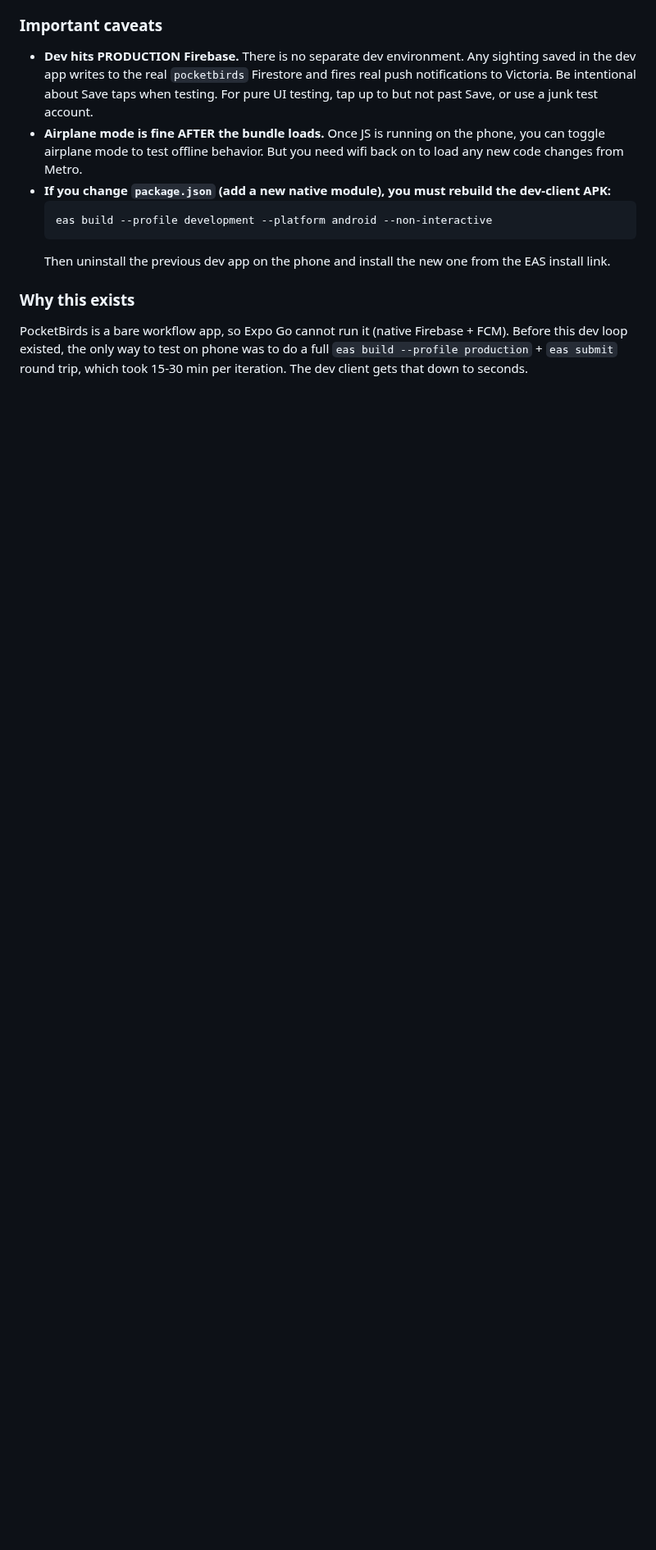
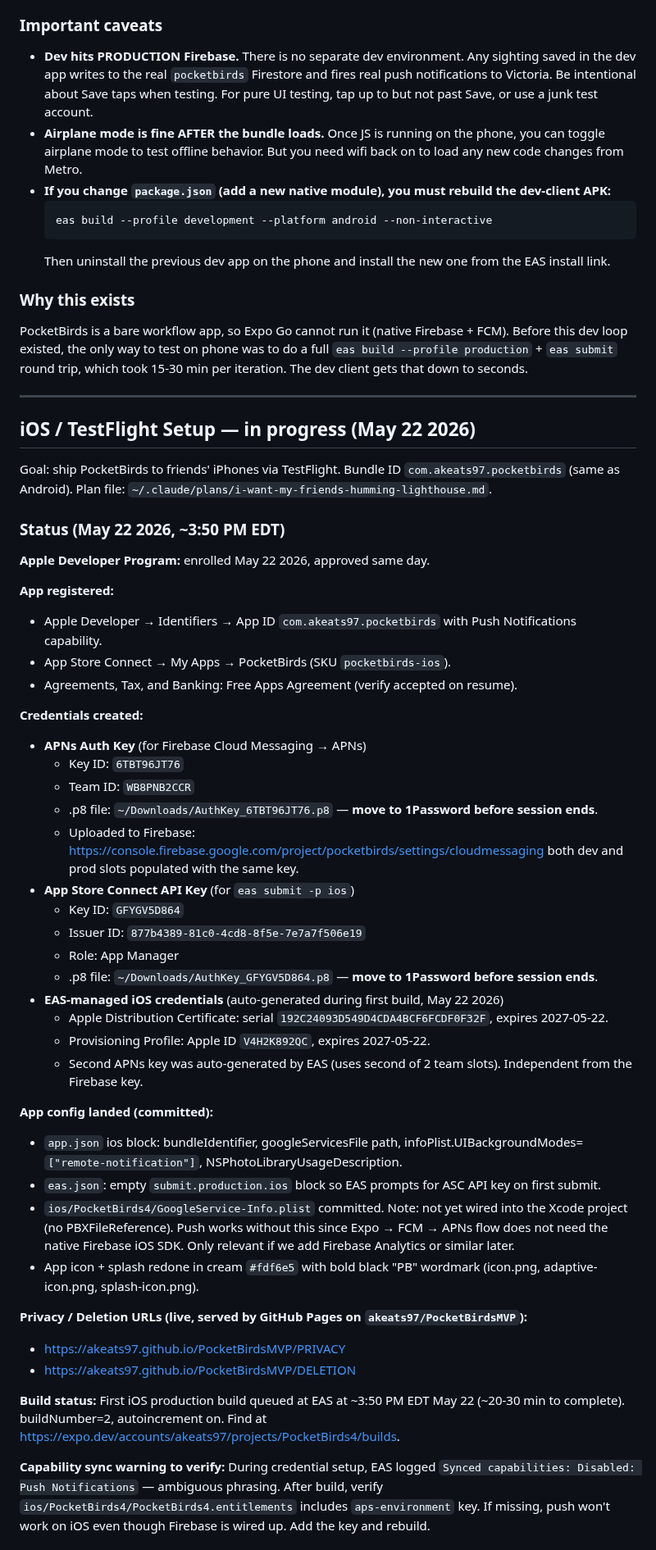
Before and after one commit to akeats97/PocketBirdsMVP, a Markdown page: CLAUDE.md, the part around one of its changes. Shown at 82% size. Rendered like a GitHub page; blank space fills up the shorter version.

Commit message:
Document iOS / TestFlight setup state in CLAUDE.md
Captures current progress so future sessions can resume cleanly:
APNs + ASC API credentials, EAS-generated certs, build status,
verification steps, and remaining TestFlight invite work.

Co-Authored-By: Claude Opus 4.7 (1M context) <noreply@anthropic.com>

```diff
--- a/CLAUDE.md
+++ b/CLAUDE.md
@@ -122,3 +122,49 @@ For iterating on code changes, use the **Expo dev client on Alex's phone**, NOT
 
 ### Why this exists
 PocketBirds is a bare workflow app, so Expo Go cannot run it (native Firebase + FCM). Before this dev loop existed, the only way to test on phone was to do a full `eas build --profile production` + `eas submit` round trip, which took 15-30 min per iteration. The dev client gets that down to seconds.
+
+---
+
+## iOS / TestFlight Setup — in progress (May 22 2026)
+
+Goal: ship PocketBirds to friends' iPhones via TestFlight. Bundle ID `com.akeats97.pocketbirds` (same as Android). Plan file: `~/.claude/plans/i-want-my-friends-humming-lighthouse.md`.
+
+### Status (May 22 2026, ~3:50 PM EDT)
+
+**Apple Developer Program:** enrolled May 22 2026, approved same day.
+
+**App registered:**
+- Apple Developer → Identifiers → App ID `com.akeats97.pocketbirds` with Push Notifications capability.
+- App Store Connect → My Apps → PocketBirds (SKU `pocketbirds-ios`).
+- Agreements, Tax, and Banking: Free Apps Agreement (verify accepted on resume).
+
+**Credentials created:**
+- **APNs Auth Key** (for Firebase Cloud Messaging → APNs)
+  - Key ID: `6TBT96JT76`
+  - Team ID: `WB8PNB2CCR`
+  - .p8 file: `~/Downloads/AuthKey_6TBT96JT76.p8` — **move to 1Password before session ends**.
+  - Uploaded to Firebase: <https://console.firebase.google.com/project/pocketbirds/settings/cloudmessaging> both dev and prod slots populated with the same key.
+- **App Store Connect API Key** (for `eas submit -p ios`)
+  - Key ID: `GFYGV5D864`
+  - Issuer ID: `877b4389-81c0-4cd8-8f5e-7e7a7f506e19`
+  - Role: App Manager
+  - .p8 file: `~/Downloads/AuthKey_GFYGV5D864.p8` — **move to 1Password before session ends**.
+- **EAS-managed iOS credentials** (auto-generated during first build, May 22 2026)
+  - Apple Distribution Certificate: serial `192C24093D549D4CDA4BCF6FCDF0F32F`, expires 2027-05-22.
+  - Provisioning Profile: Apple ID `V4H2K892QC`, expires 2027-05-22.
+  - Second APNs key was auto-generated by EAS (uses second of 2 team slots). Independent from the Firebase key.
+
+**App config landed (committed):**
+- `app.json` ios block: bundleIdentifier, googleServicesFile path, infoPlist.UIBackgroundModes=`["remote-notification"]`, NSPhotoLibraryUsageDescription.
+- `eas.json`: empty `submit.production.ios` block so EAS prompts for ASC API key on first submit.
+- `ios/PocketBirds4/GoogleService-Info.plist` committed. Note: not yet wired into the Xcode project (no PBXFileReference). Push works without this since Expo → FCM → APNs flow does not need the native Firebase iOS SDK. Only relevant if we add Firebase Analytics or similar later.
+- App icon + splash redone in cream `#fdf6e5` with bold black "PB" wordmark (icon.png, adaptive-icon.png, splash-icon.png).
+
+**Privacy / Deletion URLs (live, served by GitHub Pages on `akeats97/PocketBirdsMVP`):**
+- <https://akeats97.github.io/PocketBirdsMVP/PRIVACY>
+- <https://akeats97.github.io/PocketBirdsMVP/DELETION>
+
+**Build status:** First iOS production build queued at EAS at ~3:50 PM EDT May 22 (~20-30 min to complete). buildNumber=2, autoincrement on. Find at <https://expo.dev/accounts/akeats97/projects/PocketBirds4/builds>.
+
+**Capability sync warning to verify:** During credential setup, EAS logged `Synced capabilities: Disabled: Push Notifications` — ambiguous phrasing. After build, verify `ios/PocketBirds4/PocketBirds4.entitlements` includes `aps-environment` key. If missing, push won't work on iOS even though Firebase is wired up. Add the key and rebuild.
+
```
Also changed, not shown: other parts of CLAUDE.md (+15 -0 lines).
